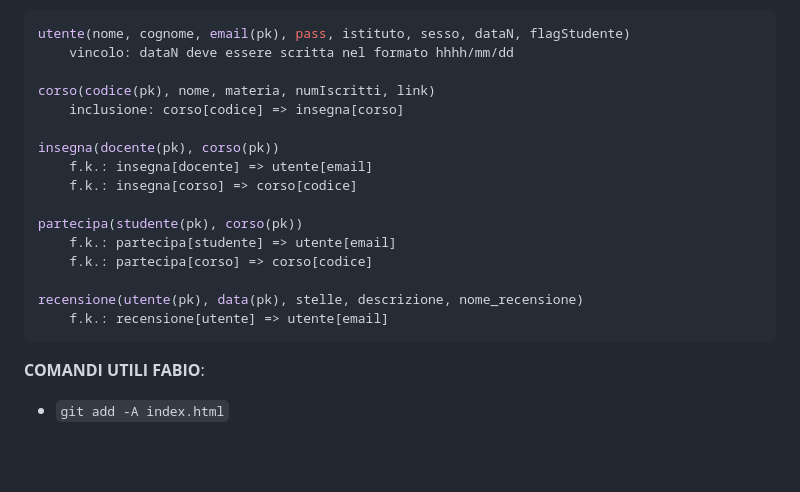
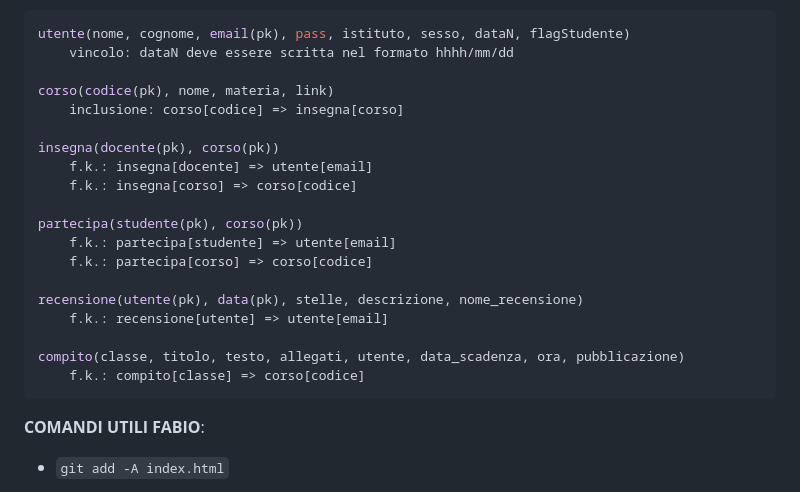
Before and after one commit to edebach/Scholarnet, a Markdown page: README.md, the part around the change. Rendered like a GitHub page; blank space fills up the shorter version.

````diff
--- a/README.md
+++ b/README.md
@@ -42,7 +42,7 @@ insert into 'nome_tabella' values('value_attr_1',...,'value_attr_n');
 utente(nome, cognome, email(pk), pass, istituto, sesso, dataN, flagStudente)
     vincolo: dataN deve essere scritta nel formato hhhh/mm/dd
 
-corso(codice(pk), nome, materia, numIscritti, link)
+corso(codice(pk), nome, materia, link)
     inclusione: corso[codice] => insegna[corso]
 
 insegna(docente(pk), corso(pk))
@@ -55,6 +55,9 @@ partecipa(studente(pk), corso(pk))
 
 recensione(utente(pk), data(pk), stelle, descrizione, nome_recensione)
     f.k.: recensione[utente] => utente[email]
+
+compito(classe, titolo, testo, allegati, utente, data_scadenza, ora, pubblicazione)
+    f.k.: compito[classe] => corso[codice]
 ```
 
 **COMANDI UTILI FABIO**:
````
